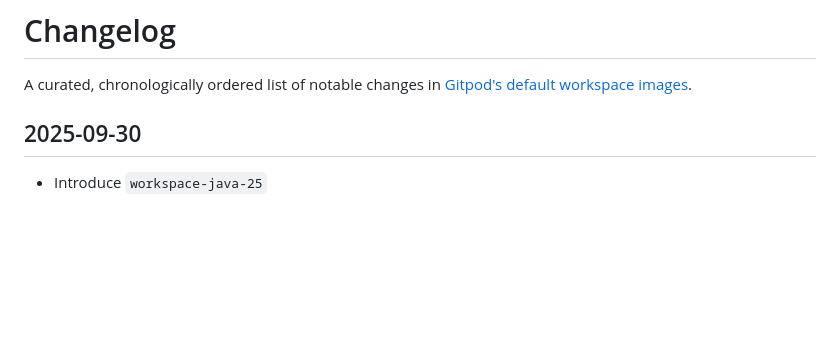
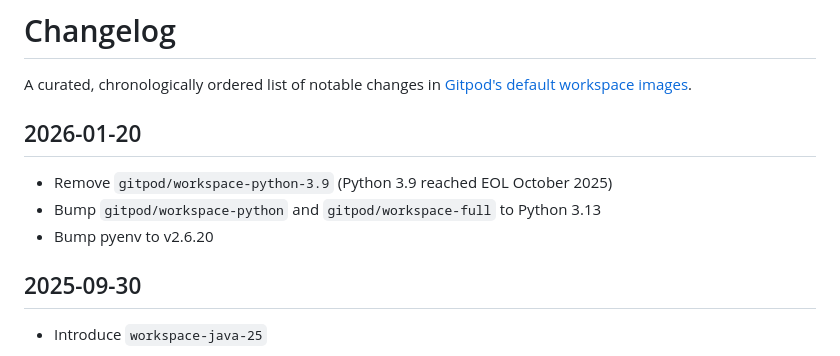
Before and after one commit to gitpod-io/workspace-images, a Markdown page: CHANGELOG.md, the part around the change. GitHub-like rendering; blank space fills up the shorter version.

Commit message:
Changelog
Co-authored-by: Ona <no-reply@ona.com>

```diff
--- a/CHANGELOG.md
+++ b/CHANGELOG.md
@@ -1,6 +1,12 @@
 # Changelog
 
 A curated, chronologically ordered list of notable changes in [Gitpod's default workspace images](https://hub.docker.com/u/gitpod).
+
+## 2026-01-20
+
+- Remove `gitpod/workspace-python-3.9` (Python 3.9 reached EOL October 2025)
+- Bump `gitpod/workspace-python` and `gitpod/workspace-full` to Python 3.13
+- Bump pyenv to v2.6.20
 
 ## 2025-09-30
 
```
